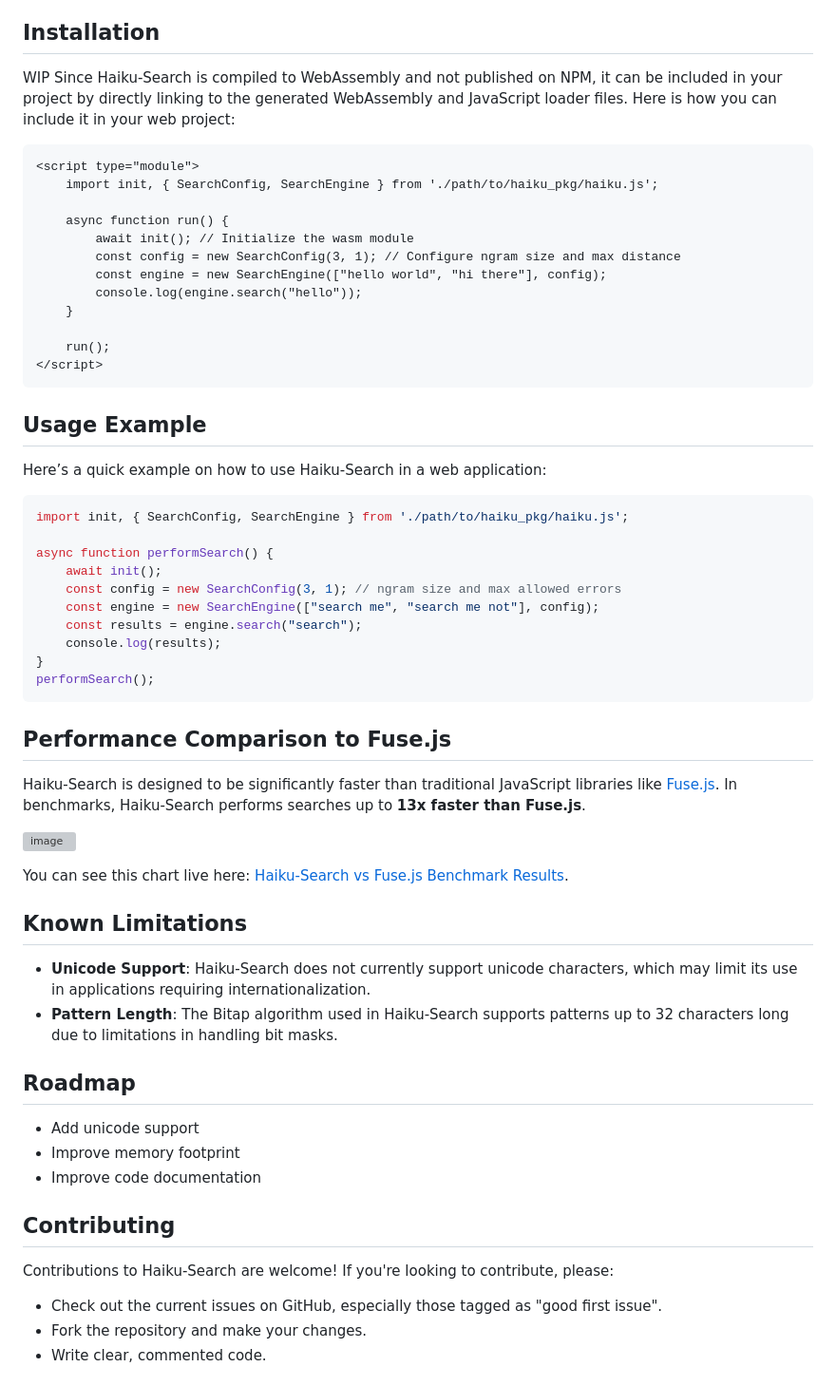
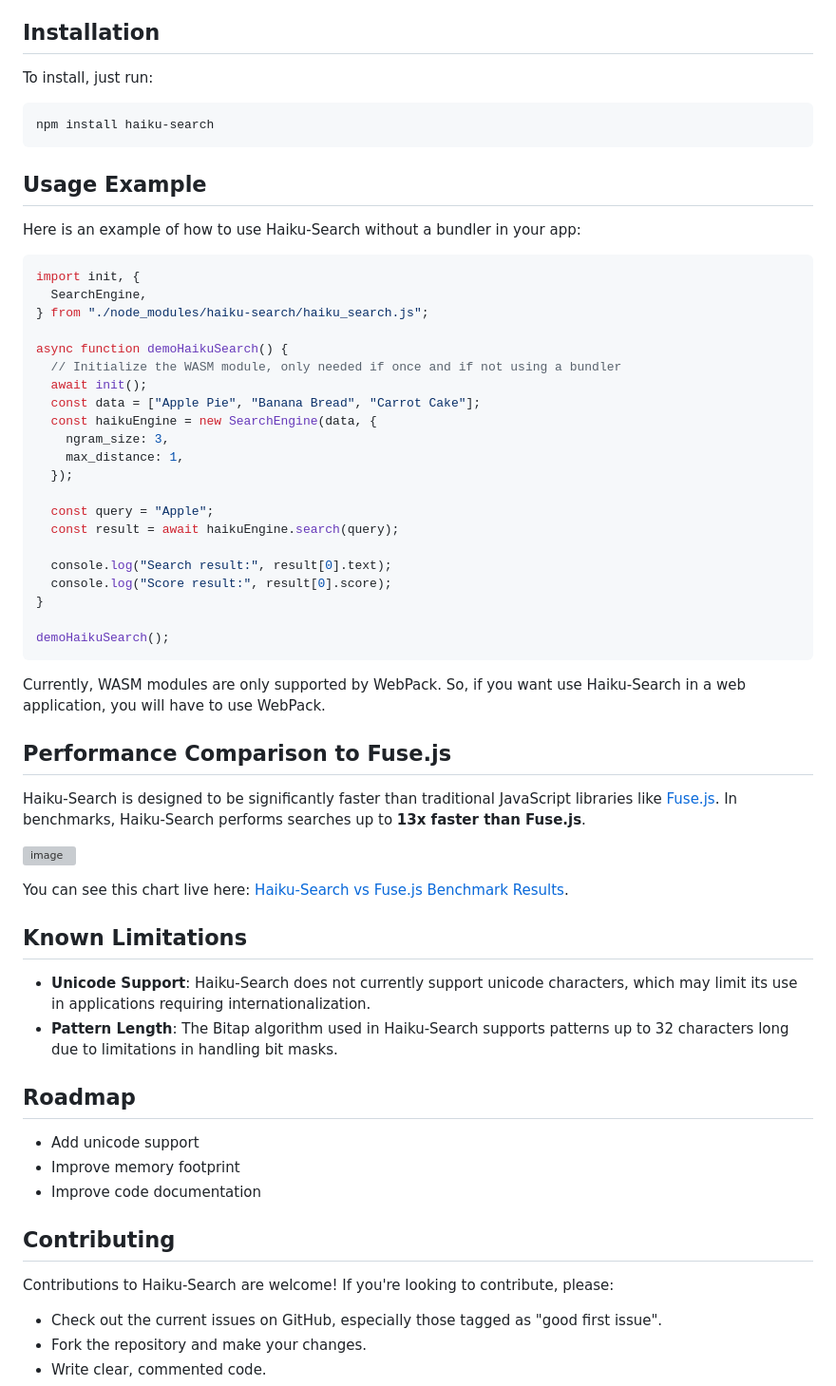
Before and after one commit to beowolx/haiku-search, a Markdown page: README.md, the part around one of its changes. Shown at 95% size. Rendered like a GitHub page; grey boxes are pictures that could not be loaded.

Commit message:
chore(readme): update readme

````diff
--- a/README.md
+++ b/README.md
@@ -15,56 +20,65 @@ Haiku-Search implements two primary algorithms:
 
 ## Installation
-WIP
-Since Haiku-Search is compiled to WebAssembly and not published on NPM, it can be included in your project by directly linking to the generated WebAssembly and JavaScript loader files. Here is how you can include it in your web project:
-```html
-<script type="module">
-    import init, { SearchConfig, SearchEngine } from './path/to/haiku_pkg/haiku.js';
 
-    async function run() {
-        await init(); // Initialize the wasm module
-        const config = new SearchConfig(3, 1); // Configure ngram size and max distance
-        const engine = new SearchEngine(["hello world", "hi there"], config);
-        console.log(engine.search("hello"));
-    }
+To install, just run:
 
-    run();
-</script>
+```bash
+npm install haiku-search
 ```
 
 ## Usage Example
-Here’s a quick example on how to use Haiku-Search in a web application:
-```javascript
-import init, { SearchConfig, SearchEngine } from './path/to/haiku_pkg/haiku.js';
 
-async function performSearch() {
-    await init();
-    const config = new SearchConfig(3, 1); // ngram size and max allowed errors
-    const engine = new SearchEngine(["search me", "search me not"], config);
-    const results = engine.search("search");
-    console.log(results);
+Here is an example of how to use Haiku-Search without a bundler in your app:
+
+```js
+import init, {
+  SearchEngine,
+} from "./node_modules/haiku-search/haiku_search.js";
+
+async function demoHaikuSearch() {
+  // Initialize the WASM module, only needed if once and if not using a bundler
+  await init();
+  const data = ["Apple Pie", "Banana Bread", "Carrot Cake"];
+  const haikuEngine = new SearchEngine(data, {
+    ngram_size: 3,
+    max_distance: 1,
+  });
+
+  const query = "Apple";
+  const result = await haikuEngine.search(query);
+
+  console.log("Search result:", result[0].text);
+  console.log("Score result:", result[0].score);
 }
-performSearch();
+
+demoHaikuSearch();
 ```
 
+Currently, WASM modules are only supported by WebPack. So, if you want use Haiku-Search in a web application, you will have to use WebPack.
+
 ## Performance Comparison to Fuse.js
-Haiku-Search is designed to be significantly faster than traditional JavaScript libraries like [Fuse.js]([url](https://www.fusejs.io/)). In benchmarks, Haiku-Search performs searches up to **13x faster than Fuse.js**.
+
+Haiku-Search is designed to be significantly faster than traditional JavaScript libraries like [Fuse.js](<[url](https://www.fusejs.io/)>). In benchmarks, Haiku-Search performs searches up to **13x faster than Fuse.js**.
 
 ![image](https://github.com/beowolx/haiku/assets/61982523/3684be93-0eb6-4138-9e81-a02ccc5e99d5)
-
 
 You can see this chart live here: [Haiku-Search vs Fuse.js Benchmark Results](https://beowolx.github.io/haiku-search/index.html).
 
 ## Known Limitations
+
 - **Unicode Support**: Haiku-Search does not currently support unicode characters, which may limit its use in applications requiring internationalization.
 - **Pattern Length**: The Bitap algorithm used in Haiku-Search supports patterns up to 32 characters long due to limitations in handling bit masks.
 
 ## Roadmap
+
 - Add unicode support
 - Improve memory footprint
 - Improve code documentation
 
 ## Contributing
+
 Contributions to Haiku-Search are welcome! If you're looking to contribute, please:
+
 - Check out the current issues on GitHub, especially those tagged as "good first issue".
 - Fork the repository and make your changes.
 - Write clear, commented code.
````
Also changed, not shown: other parts of README.md (+6 -1 lines).
